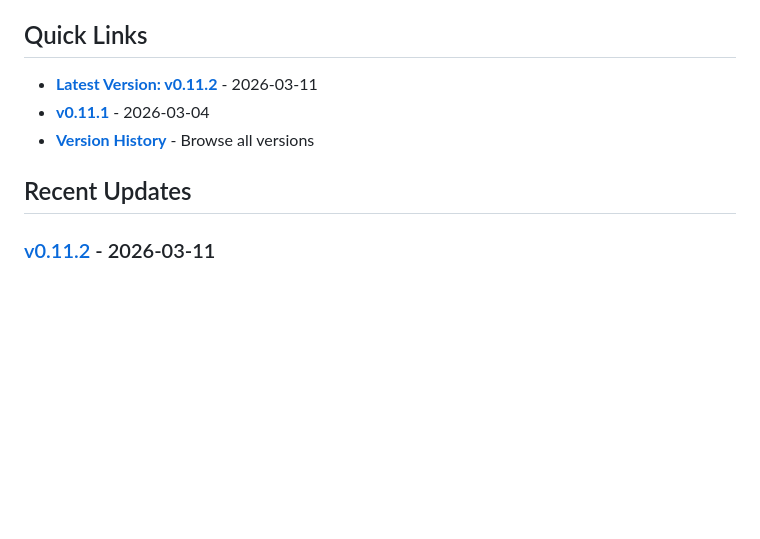
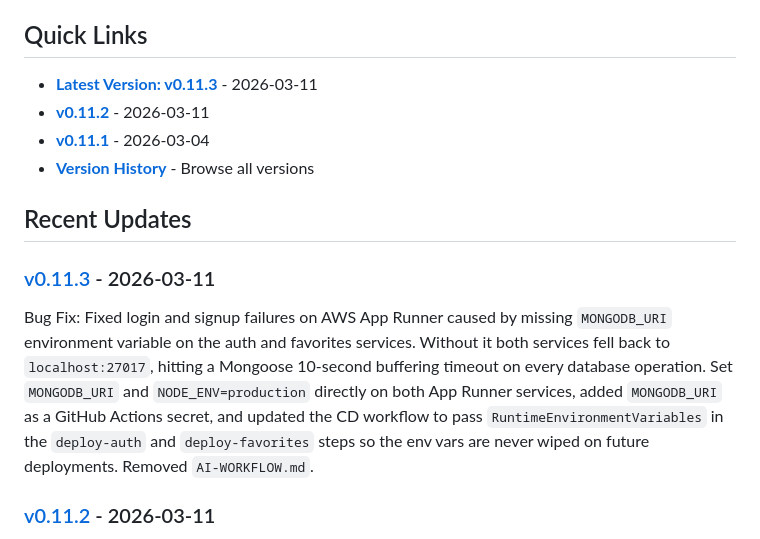
Before and after one commit to nntdesilva/BookApp, a Markdown page: CHANGELOG.md, the part around the change. GitHub-like rendering; blank space fills up the shorter version.

Commit message:
fix: add v0.11.3 changelog and remove ai-workflow.md
documents the mongodb_uri missing env var root cause fix.

Made-with: Cursor

```diff
--- a/CHANGELOG.md
+++ b/CHANGELOG.md
@@ -4,11 +4,16 @@ All notable changes to the BookApp project are documented in the [changelogs](./
 
 ## Quick Links
 
-- **[Latest Version: v0.11.2](./changelogs/v0.11.2.md)** - 2026-03-11
+- **[Latest Version: v0.11.3](./changelogs/v0.11.3.md)** - 2026-03-11
+- **[v0.11.2](./changelogs/v0.11.2.md)** - 2026-03-11
 - **[v0.11.1](./changelogs/v0.11.1.md)** - 2026-03-04
 - **[Version History](./changelogs/README.md)** - Browse all versions
 
 ## Recent Updates
+
+### [v0.11.3](./changelogs/v0.11.3.md) - 2026-03-11
+
+Bug Fix: Fixed login and signup failures on AWS App Runner caused by missing `MONGODB_URI` environment variable on the auth and favorites services. Without it both services fell back to `localhost:27017`, hitting a Mongoose 10-second buffering timeout on every database operation. Set `MONGODB_URI` and `NODE_ENV=production` directly on both App Runner services, added `MONGODB_URI` as a GitHub Actions secret, and updated the CD workflow to pass `RuntimeEnvironmentVariables` in the `deploy-auth` and `deploy-favorites` steps so the env vars are never wiped on future deployments. Removed `AI-WORKFLOW.md`.
 
 ### [v0.11.2](./changelogs/v0.11.2.md) - 2026-03-11
 
```
Also changed, not shown: AI-WORKFLOW.md (deleted, +0 -342 lines).
